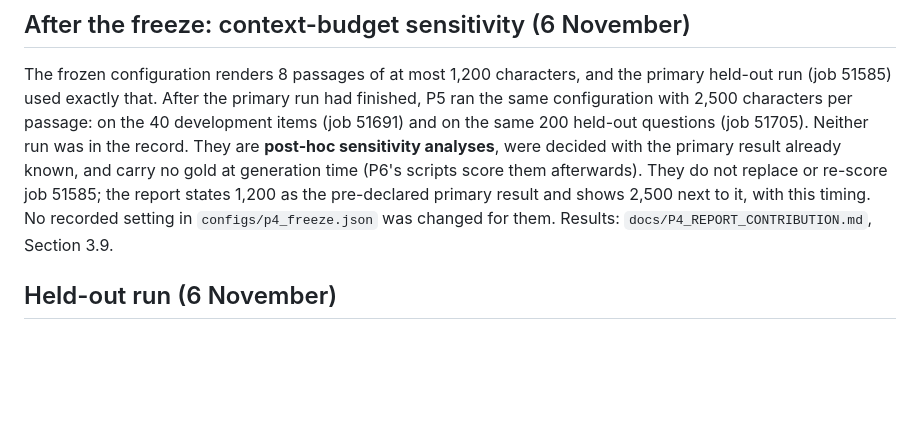
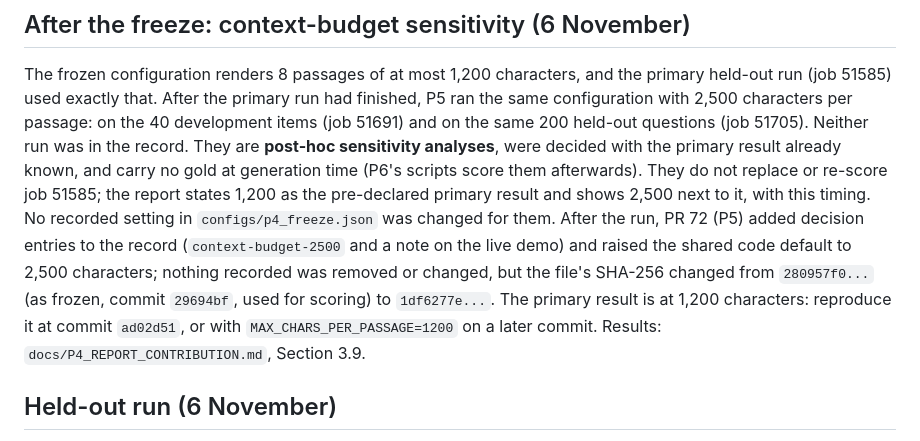
Before and after one commit to CodeByVish/papergap-rag, a Markdown page: docs/P4_FREEZE_RECORD.md, the part around the change. Rendered like a GitHub page; blank space fills up the shorter version.

```diff
--- a/docs/P4_FREEZE_RECORD.md
+++ b/docs/P4_FREEZE_RECORD.md
@@ -99,7 +99,7 @@ characters per passage: on the 40 development items (job 51691) and on the same
 (job 51705). Neither run was in the record. They are **post-hoc sensitivity analyses**, were decided with the
 primary result already known, and carry no gold at generation time (P6's scripts score them afterwards).
 They do not replace or re-score job 51585; the report states 1,200 as the pre-declared primary result and shows
-2,500 next to it, with this timing. No recorded setting in `configs/p4_freeze.json` was changed for them.
+2,500 next to it, with this timing. No recorded setting in `configs/p4_freeze.json` was changed for them. After the run, PR 72 (P5) added decision entries to the record (`context-budget-2500` and a note on the live demo) and raised the shared code default to 2,500 characters; nothing recorded was removed or changed, but the file's SHA-256 changed from `280957f0...` (as frozen, commit `29694bf`, used for scoring) to `1df6277e...`. The primary result is at 1,200 characters: reproduce it at commit `ad02d51`, or with `MAX_CHARS_PER_PASSAGE=1200` on a later commit.
 Results: `docs/P4_REPORT_CONTRIBUTION.md`, Section 3.9.
 
 ## Held-out run (6 November)
```
Also changed, not shown: docs/P4_REPORT_CONTRIBUTION.md (+4 -0 lines), docs/WEEKLY_TRACKER.md (+10 -0 lines).
